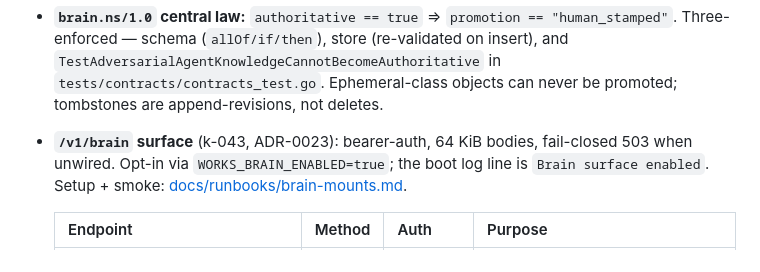
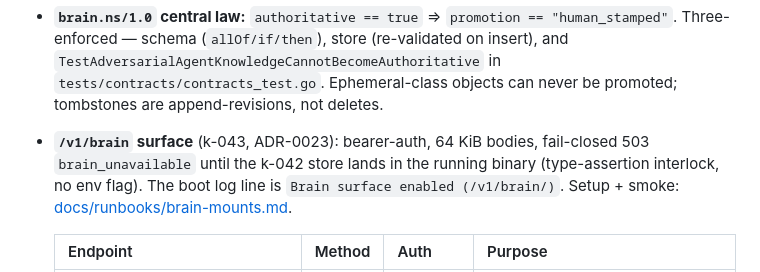
Before and after one commit to Aftergraph/works-execution, a Markdown page: README.md, the part around the change. GitHub-like rendering.

Commit message:
docs: align brain runbook/notes with k-043 wiring (type-assertion interlock, brain_unavailable 503, no env flag)

```diff
--- a/README.md
+++ b/README.md
@@ -97,9 +97,10 @@ applied. Full release notes:
   `tests/contracts/contracts_test.go`. Ephemeral-class objects can
   never be promoted; tombstones are append-revisions, not deletes.
 - **`/v1/brain` surface** (k-043, ADR-0023): bearer-auth, 64 KiB
-  bodies, fail-closed 503 when unwired. Opt-in via
-  `WORKS_BRAIN_ENABLED=true`; the boot log line is
-  `Brain surface enabled`. Setup + smoke:
+  bodies, fail-closed 503 `brain_unavailable` until the k-042
+  store lands in the running binary (type-assertion interlock, no
+  env flag). The boot log line is `Brain surface enabled
+  (/v1/brain/)`. Setup + smoke:
   [docs/runbooks/brain-mounts.md](docs/runbooks/brain-mounts.md).
 
   | Endpoint | Method | Auth | Purpose |
```
Also changed, not shown: docs/RELEASE-v0.3.0.md (+21 -23 lines), docs/runbooks/brain-mounts.md (+28 -23 lines).
